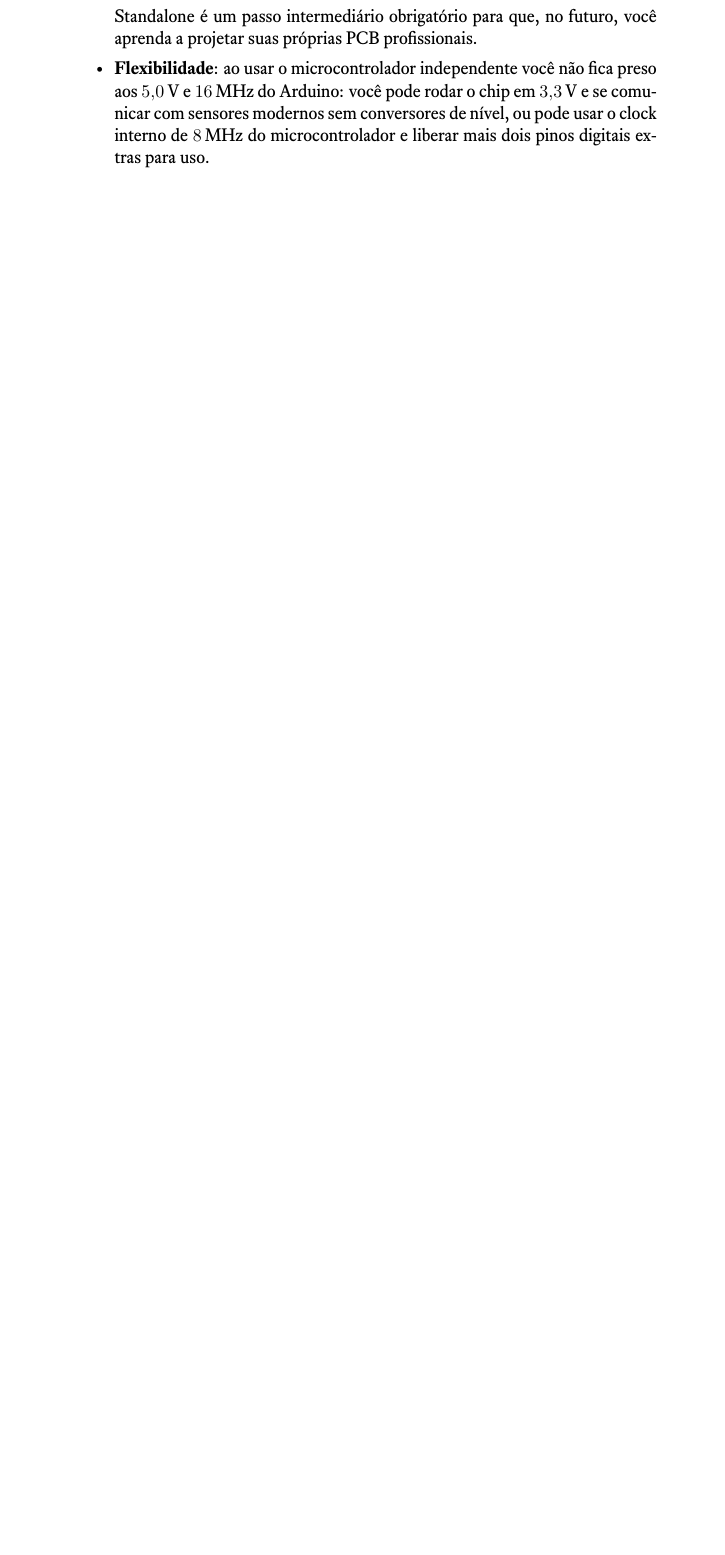
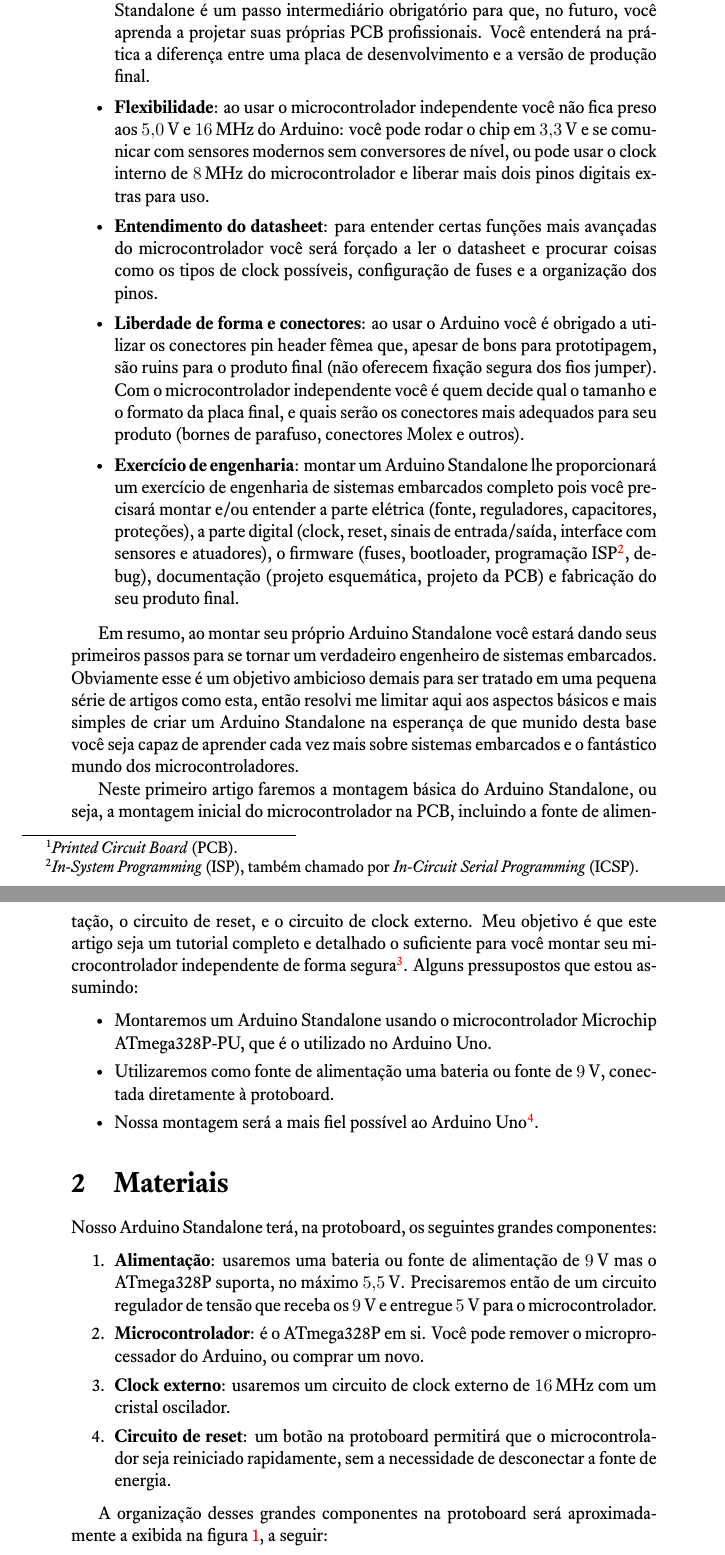
Before and after one commit to abrantesasf/arduino, a LaTeX document (standalone/standalone1.tex, which reads standalone/main/introducao.tex, standalone/main/materiais.tex): part of page 3 of 3 before the commit and two parts of pages 3 and 4 of 5 after it, the two joined at a grey line, cut so that both start at the same text, the shorter picture padded with empty space. The pictures show the PDF file standalone/standalone1.pdf that the author committed with the source.

Commit message:
Início dos materiais

```diff
--- a/standalone/main/introducao.tex
+++ b/standalone/main/introducao.tex
@@ -28,4 +28,3 @@ Existem diversas razões pelas quais isso é interessante e importante:
         independente na protoboard você aprenderá na prática a função de
         diversos componentes essenciais como o cristal oscilador, a regulação de
         tensão para a alimentação do microcontrolador e a montagem do circuito
-        de reset.
@@ -47,14 +51,59 @@ Existem diversas razões pelas quais isso é interessante e importante:
   \item \textbf{Transição para o produto final}: nenhum produto final acabado
         tem um Arduino colado dentro dele. Produtos reais utilizam apenas o
         microcontrolador e os demais componentes eletrônicos soldados em uma
-        placa de circuito impressa (PCB\footnote{Do inglês: ``\ingles{Printed
-        Circuit Board}''.}) fabricada profissionalmente. Aprender a montar um
+        placa de circuito impressa (PCB\footnote{\ingles{Printed Circuit
+        Board} (PCB).}) fabricada profissionalmente. Aprender a montar um
         Arduino Standalone é um passo intermediário obrigatório para que, no
-        futuro, você aprenda a projetar suas próprias PCB profissionais.
+        futuro, você aprenda a projetar suas próprias PCB profissionais. Você
+        entenderá na prática a diferença entre uma placa de desenvolvimento e a
+        versão de produção final.
   \item \textbf{Flexibilidade}: ao usar o microcontrolador independente você não
         fica preso aos \qty{5.0}{\volt} e \qty{16}{\mega\hertz} do Arduino:
         você pode rodar o chip em \qty{3.3}{\volt} e se comunicar com sensores
         modernos sem conversores de nível, ou pode usar o clock interno de
         \qty{8}{\mega\hertz} do microcontrolador e liberar mais dois pinos
         digitais extras para uso.
+  \item \textbf{Entendimento do datasheet}: para entender certas funções mais
+        avançadas do microcontrolador você será forçado a ler o datasheet e
+        procurar coisas como os tipos de clock possíveis, configuração de fuses
+        e a organização dos pinos.
+  \item \textbf{Liberdade de forma e conectores}: ao usar o Arduino você é
+        obrigado a utilizar os conectores pin header fêmea que, apesar de bons
+        para prototipagem, são ruins para o produto final (não oferecem fixação
+        segura dos fios jumper). Com o microcontrolador independente você é quem
+        decide qual o tamanho e o formato da placa final, e quais serão os
+        conectores mais adequados para seu produto (bornes de parafuso,
+        conectores Molex e outros).
+  \item \textbf{Exercício de engenharia}: montar um Arduino Standalone lhe
+        proporcionará um exercício de engenharia de sistemas embarcados
+        completo pois você precisará montar e/ou entender a parte elétrica
+        (fonte, reguladores, capacitores, proteções), a parte digital (clock,
+        reset, sinais de entrada/saída, interface com sensores e atuadores), o
+        firmware (fuses, bootloader, programação ISP\footnote{%
+        \ingles{In-System Programming} (ISP), também chamado por
+        \ingles{In-Circuit Serial Programming} (ICSP).}, debug), documentação
+        (projeto esquemática, projeto da PCB) e fabricação do seu produto final.
 \end{itemize}
+
+Em resumo, ao montar seu próprio Arduino Standalone você estará dando seus
+primeiros passos para se tornar um verdadeiro engenheiro de sistemas
+embarcados. Obviamente esse é um objetivo ambicioso demais para ser tratado em
+uma pequena série de artigos como esta, então resolvi me limitar aqui aos
+aspectos básicos e mais simples de criar um Arduino Standalone na esperança de
+que munido desta base você seja capaz de aprender cada vez mais sobre sistemas
+embarcados e o fantástico mundo dos microcontroladores.
+
+Neste primeiro artigo faremos a montagem básica do Arduino Standalone, ou seja,
+a montagem inicial do microcontrolador na PCB, incluindo a fonte de alimentação,
+o circuito de reset, e o circuito de clock externo. Meu objetivo é que este
+artigo seja um tutorial completo e detalhado o suficiente para você montar seu
+microcontrolador independente de forma segura\footnote{Este artigo é, na
+verdade, o tutorial que eu queria ter tido acesso quando eu tentei montar um
+Arduino Standalone pela primeira vez.}. Alguns pressupostos que estou assumindo:
+
+\begin{itemize}
+  \item Montaremos um Arduino Standalone usando o microcontrolador Microchip
+        ATmega328P-PU, que é o utilizado no Arduino Uno.
+  \item Utilizaremos como fonte de alimentação uma bateria ou fonte de
+        \qty{9}{\volt}, conectada diretamente à protoboard.
+  \item Nossa montagem será a mais fiel possível ao Arduino Uno\footnote{Este
--- /dev/null
+++ b/standalone/main/materiais.tex
@@ -0,0 +1,26 @@
+%%%%%%%%%%%%%%%%%%%%%%%%%%%%%%%%%%%%%%%%%%%%%%%%%%%%%%%%%%%%%%%%%%%%%%%%%%%%%%%%
+\section{Materiais}
+\label{sec:materiais}
+
+Nosso Arduino Standalone terá, na protoboard, os seguintes grandes componentes:
+
+\begin{enumerate}
+  \item \textbf{Alimentação}: usaremos uma bateria ou fonte de alimentação de
+        \qty{9}{\volt} mas o ATmega328P suporta, no máximo
+        \qty{5.5}{\volt}. Precisaremos então de um circuito regulador de tensão
+        que receba os \qty{9}{\volt} e entregue \qty{5}{\volt} para o
+        microcontrolador.
+  \item \textbf{Microcontrolador}: é o ATmega328P em si. Você pode remover o
+        microprocessador do Arduino, ou comprar um novo.
+  \item \textbf{Clock externo}: usaremos um circuito de clock externo de
+        \qty{16}{\mega\hertz} com um cristal oscilador.
+  \item \textbf{Circuito de reset}: um botão na protoboard permitirá que o
+        microcontrolador seja reiniciado rapidamente, sem a necessidade de
+        desconectar a fonte de energia.
+\end{enumerate}
+
+A organização desses grandes componentes na protoboard será aproximadamente a
+exibida na figura~\ref{fig:orgnizacao_componentes}, a seguir:
+
+\begin{figure}[H]
+\centering
@@ -0,0 +63,5 @@
+          \item 1 fonte de alimentação de \qty{9}{\volt} (\qty{1}{\ampere})
+                (opcional: se você não quiser utilizar a bateria pode utilizar
+                uma fonte como alimentação)
+                % www.newark.com/pro-elec/28-19355/9vdc-1a-regulated-ac-power-adapter/dp/62X7077
+          \begin{figure}[H]
```
Also changed, not shown: standalone/standalone1.tex (+1 -0 lines), standalone/imagens/alimentacao.jpeg (added), standalone/imagens/protoboard1.png (added), standalone/imagens/protoboard2.png (added), standalone/imagens/protoboard3.jpg (added), standalone/standalone1.pdf, standalone/main/introducao.tex (12 more changed lines), standalone/main/materiais.tex (45 more changed lines), 2 other files.
